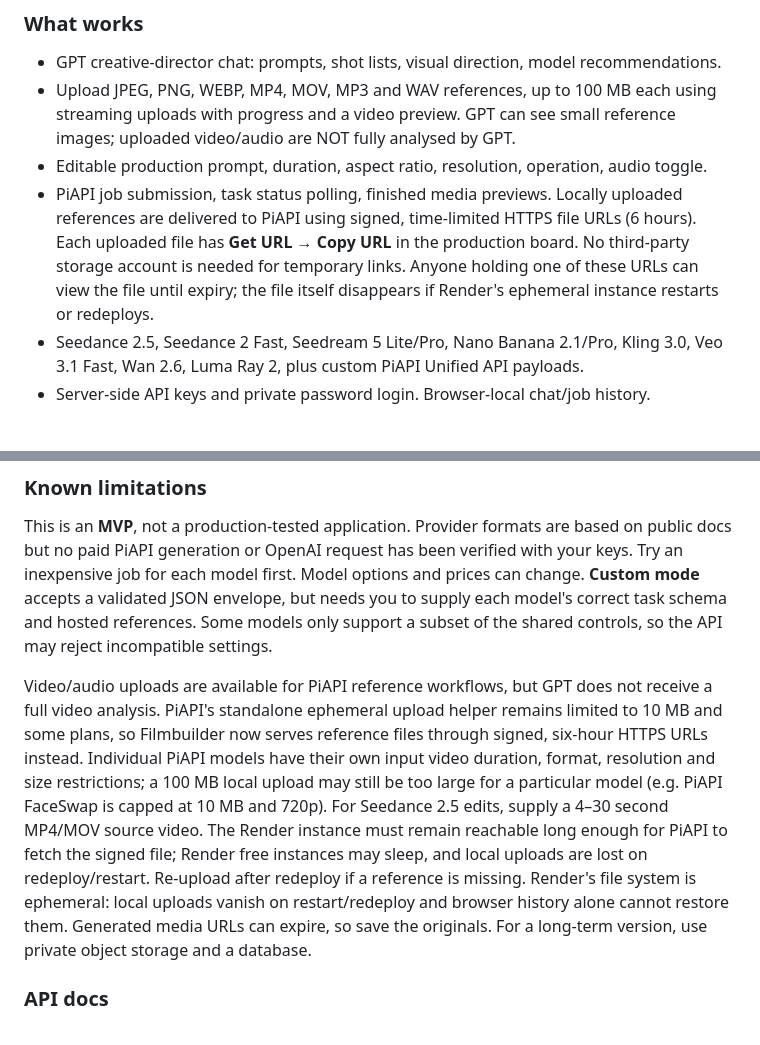
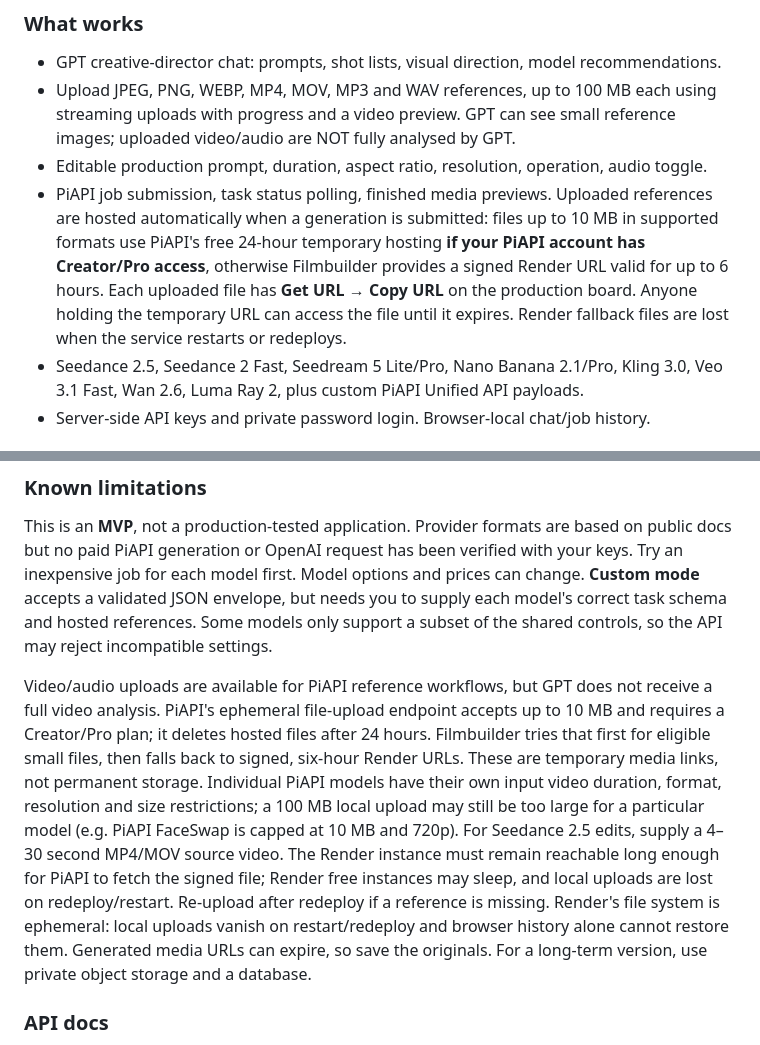
Before and after one commit to Elephant-logic/Filmbuilder, a Markdown page: README.md, 2 parts joined by grey strips. Rendered like a GitHub page.

Commit message:
Document PiAPI temporary hosting and copyable media links

```diff
--- a/README.md
+++ b/README.md
@@ -6,7 +6,7 @@ A responsive, password-protected browser app for creative image/video planning a
 - GPT creative-director chat: prompts, shot lists, visual direction, model recommendations.
 - Upload JPEG, PNG, WEBP, MP4, MOV, MP3 and WAV references, up to 100 MB each using streaming uploads with progress and a video preview. GPT can see small reference images; uploaded video/audio are NOT fully analysed by GPT.
 - Editable production prompt, duration, aspect ratio, resolution, operation, audio toggle.
-- PiAPI job submission, task status polling, finished media previews. Locally uploaded references are delivered to PiAPI using signed, time-limited HTTPS file URLs (6 hours). Each uploaded file has **Get URL → Copy URL** in the production board. No third-party storage account is needed for temporary links. Anyone holding one of these URLs can view the file until expiry; the file itself disappears if Render's ephemeral instance restarts or redeploys.
+- PiAPI job submission, task status polling, finished media previews. Uploaded references are hosted automatically when a generation is submitted: files up to 10 MB in supported formats use PiAPI's free 24-hour temporary hosting **if your PiAPI account has Creator/Pro access**, otherwise Filmbuilder provides a signed Render URL valid for up to 6 hours. Each uploaded file has **Get URL → Copy URL** on the production board. Anyone holding the temporary URL can access the file until it expires. Render fallback files are lost when the service restarts or redeploys.
 - Seedance 2.5, Seedance 2 Fast, Seedream 5 Lite/Pro, Nano Banana 2.1/Pro, Kling 3.0, Veo 3.1 Fast, Wan 2.6, Luma Ray 2, plus custom PiAPI Unified API payloads.
 - Server-side API keys and private password login. Browser-local chat/job history.
 
@@ -32,7 +32,7 @@ Requirements: Node 20+. Add a `.env` file in the repository root (excluded by .g
 ### Known limitations
 This is an **MVP**, not a production-tested application. Provider formats are based on public docs but no paid PiAPI generation or OpenAI request has been verified with your keys. Try an inexpensive job for each model first. Model options and prices can change. **Custom mode** accepts a validated JSON envelope, but needs you to supply each model's correct task schema and hosted references. Some models only support a subset of the shared controls, so the API may reject incompatible settings.
 
-Video/audio uploads are available for PiAPI reference workflows, but GPT does not receive a full video analysis. PiAPI's standalone ephemeral upload helper remains limited to 10 MB and some plans, so Filmbuilder now serves reference files through signed, six-hour HTTPS URLs instead. Individual PiAPI models have their own input video duration, format, resolution and size restrictions; a 100 MB local upload may still be too large for a particular model (e.g. PiAPI FaceSwap is capped at 10 MB and 720p). For Seedance 2.5 edits, supply a 4–30 second MP4/MOV source video. The Render instance must remain reachable long enough for PiAPI to fetch the signed file; Render free instances may sleep, and local uploads are lost on redeploy/restart. Re-upload after redeploy if a reference is missing. Render's file system is ephemeral: local uploads vanish on restart/redeploy and browser history alone cannot restore them. Generated media URLs can expire, so save the originals. For a long-term version, use private object storage and a database.
+Video/audio uploads are available for PiAPI reference workflows, but GPT does not receive a full video analysis. PiAPI's ephemeral file-upload endpoint accepts up to 10 MB and requires a Creator/Pro plan; it deletes hosted files after 24 hours. Filmbuilder tries that first for eligible small files, then falls back to signed, six-hour Render URLs. These are temporary media links, not permanent storage. Individual PiAPI models have their own input video duration, format, resolution and size restrictions; a 100 MB local upload may still be too large for a particular model (e.g. PiAPI FaceSwap is capped at 10 MB and 720p). For Seedance 2.5 edits, supply a 4–30 second MP4/MOV source video. The Render instance must remain reachable long enough for PiAPI to fetch the signed file; Render free instances may sleep, and local uploads are lost on redeploy/restart. Re-upload after redeploy if a reference is missing. Render's file system is ephemeral: local uploads vanish on restart/redeploy and browser history alone cannot restore them. Generated media URLs can expire, so save the originals. For a long-term version, use private object storage and a database.
 
 ### API docs
 - PiAPI Unified API: https://piapi.ai/docs/unified-api-schema
```
